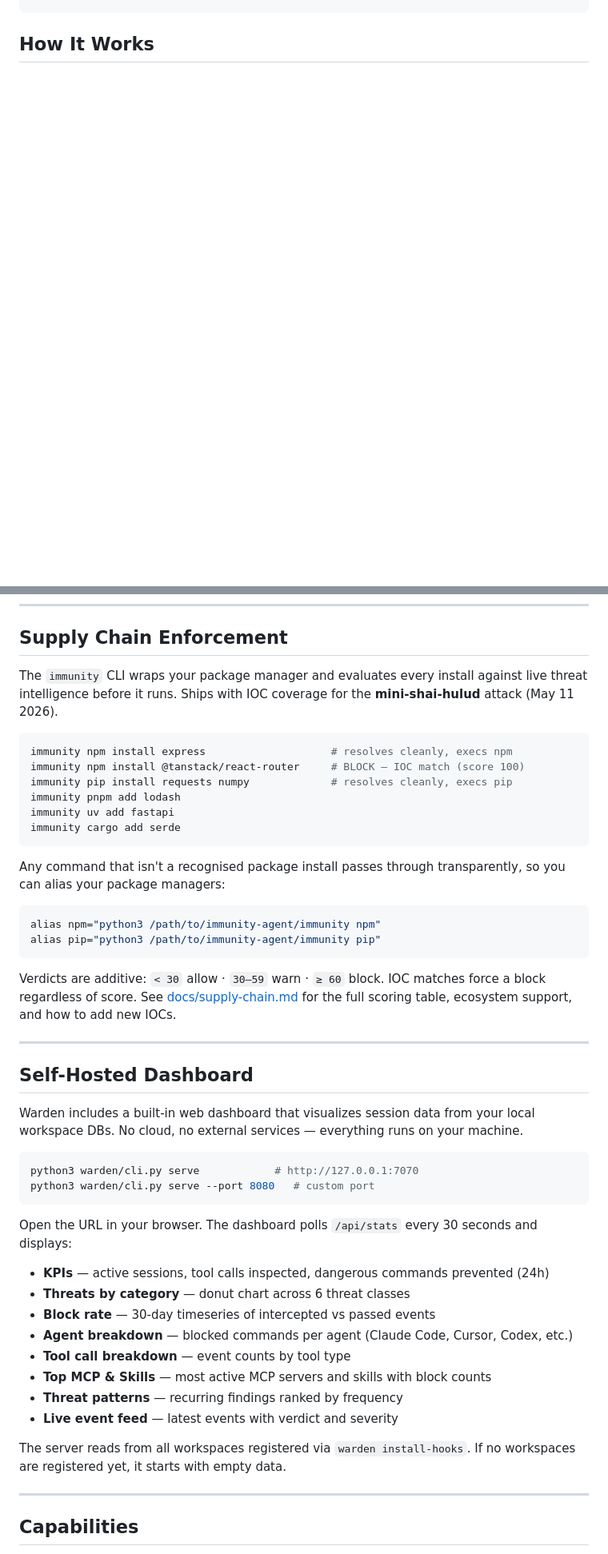
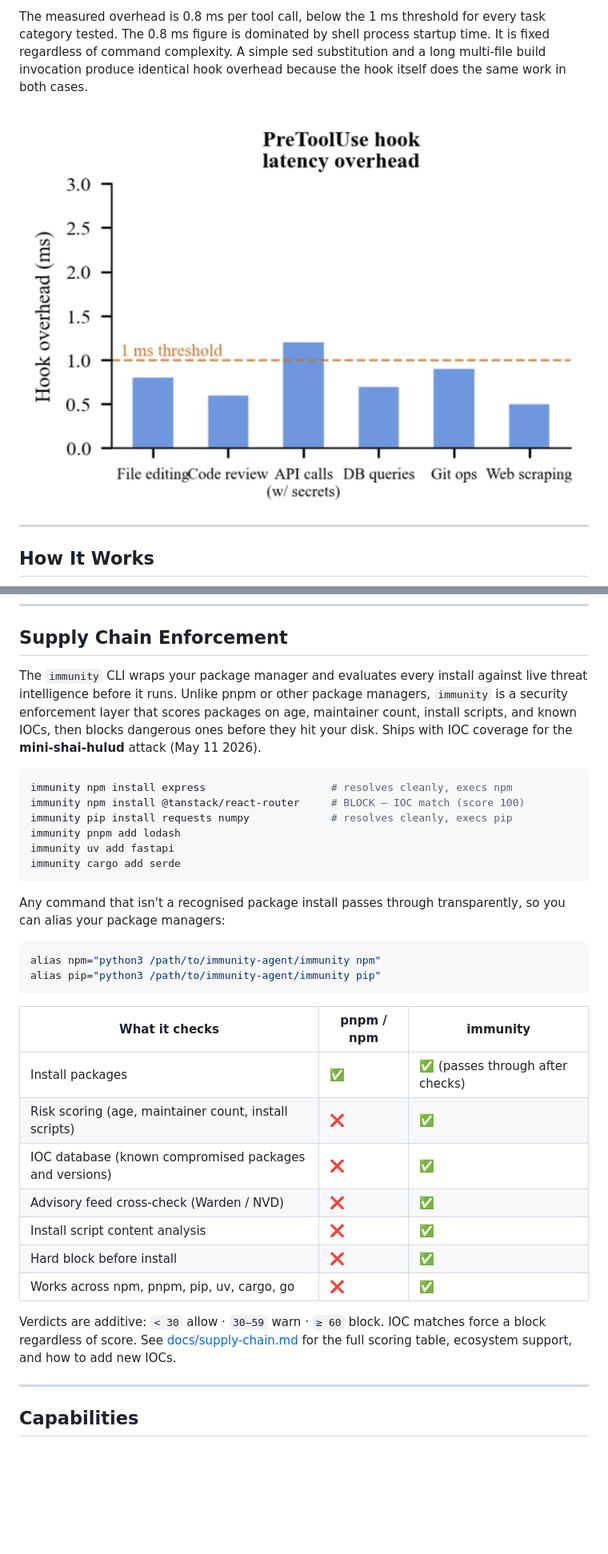
Before and after one commit to Priyansh10ff/immunity-agent, a Markdown page: README.md, 2 parts joined by grey strips. Shown at 80% size. GitHub-like rendering; pictures changed too: assets/warden-cost-latency.png (added); blank space fills up the shorter version.

````diff
--- a/README.md
+++ b/README.md
@@ -49,3 +96,8 @@ bash ~/.prismor/scripts/init.sh .
+The measured overhead is 0.8 ms per tool call, below the 1 ms threshold for every task category tested. The 0.8 ms figure is dominated by shell process startup time. It is fixed regardless of command complexity. A simple sed substitution and a long multi-file build invocation produce identical hook overhead because the hook itself does the same work in both cases.
+
+![Warden Cost Latency](assets/warden-cost-latency.png)
+
+---
 
 ## How It Works
 
@@ -81,7 +146,7 @@ flowchart TD
 
 ## Supply Chain Enforcement
 
-The `immunity` CLI wraps your package manager and evaluates every install against live threat intelligence before it runs. Ships with IOC coverage for the **mini-shai-hulud** attack (May 11 2026).
+The `immunity` CLI wraps your package manager and evaluates every install against live threat intelligence before it runs. Unlike pnpm or other package managers, `immunity` is a security enforcement layer that scores packages on age, maintainer count, install scripts, and known IOCs, then blocks dangerous ones before they hit your disk. Ships with IOC coverage for the **mini-shai-hulud** attack (May 11 2026).
 
 ```bash
 immunity npm install express                    # resolves cleanly, execs npm
@@ -99,31 +164,17 @@ alias npm="python3 /path/to/immunity-agent/immunity npm"
 alias pip="python3 /path/to/immunity-agent/immunity pip"
 ```
 
+| What it checks | pnpm / npm | immunity |
+|---|---|---|
+| Install packages | ✅ | ✅ (passes through after checks) |
+| Risk scoring (age, maintainer count, install scripts) | ❌ | ✅ |
+| IOC database (known compromised packages and versions) | ❌ | ✅ |
+| Advisory feed cross-check (Warden / NVD) | ❌ | ✅ |
+| Install script content analysis | ❌ | ✅ |
+| Hard block before install | ❌ | ✅ |
+| Works across npm, pnpm, pip, uv, cargo, go | ❌ | ✅ |
+
 Verdicts are additive: `< 30` allow · `30–59` warn · `≥ 60` block. IOC matches force a block regardless of score. See [docs/supply-chain.md](docs/supply-chain.md) for the full scoring table, ecosystem support, and how to add new IOCs.
-
----
-
-## Self-Hosted Dashboard
-
-Warden includes a built-in web dashboard that visualizes session data from your local workspace DBs. No cloud, no external services — everything runs on your machine.
-
-```bash
-python3 warden/cli.py serve            # http://127.0.0.1:7070
-python3 warden/cli.py serve --port 8080   # custom port
-```
-
-Open the URL in your browser. The dashboard polls `/api/stats` every 30 seconds and displays:
-
-- **KPIs** — active sessions, tool calls inspected, dangerous commands prevented (24h)
-- **Threats by category** — donut chart across 6 threat classes
-- **Block rate** — 30-day timeseries of intercepted vs passed events
-- **Agent breakdown** — blocked commands per agent (Claude Code, Cursor, Codex, etc.)
-- **Tool call breakdown** — event counts by tool type
-- **Top MCP & Skills** — most active MCP servers and skills with block counts
-- **Threat patterns** — recurring findings ranked by frequency
-- **Live event feed** — latest events with verdict and severity
-
-The server reads from all workspaces registered via `warden install-hooks`. If no workspaces are registered yet, it starts with empty data.
 
 ---
 
````
Also changed, not shown: other parts of README.md (+66 -6 lines), assets/warden-simulation.png (added), 1 other file.
